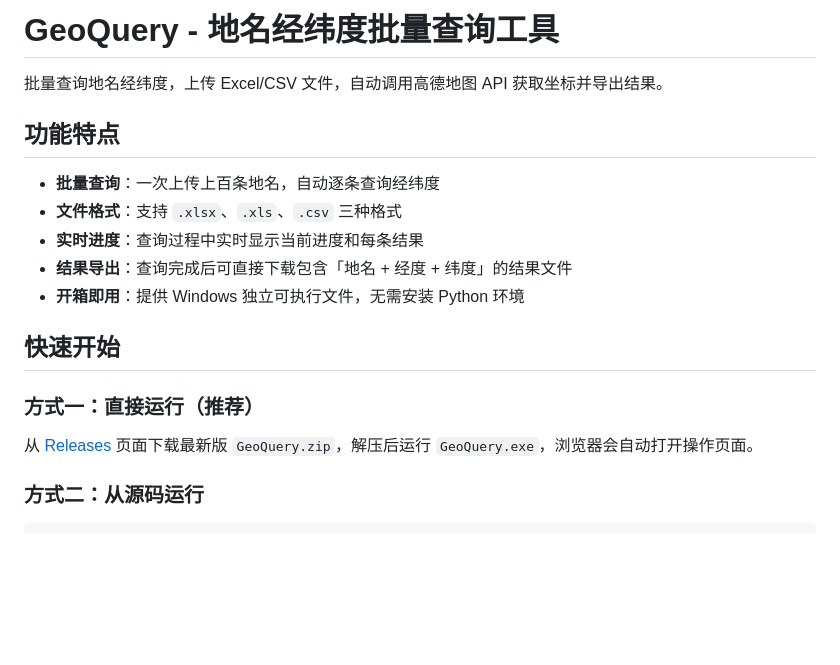
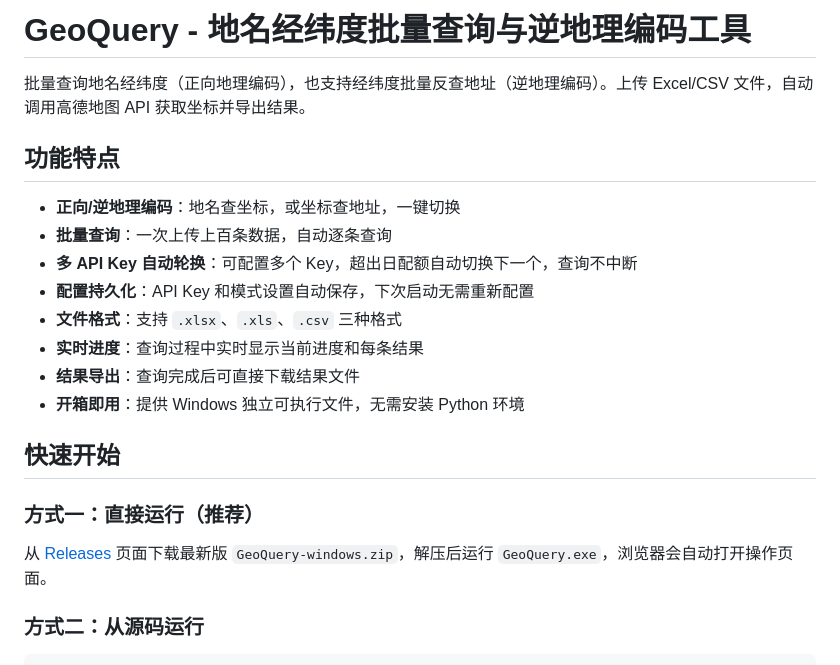
Before and after one commit to ydyydsediz/geoquery, a Markdown page: GeoQuery/README.md, the part around one of its changes. Rendered like a GitHub page; blank space fills up the shorter version.

```diff
--- a/GeoQuery/README.md
+++ b/GeoQuery/README.md
@@ -1,20 +1,23 @@
-# GeoQuery - 地名经纬度批量查询工具
+# GeoQuery - 地名经纬度批量查询与逆地理编码工具
 
-批量查询地名经纬度，上传 Excel/CSV 文件，自动调用高德地图 API 获取坐标并导出结果。
+批量查询地名经纬度（正向地理编码），也支持经纬度批量反查地址（逆地理编码）。上传 Excel/CSV 文件，自动调用高德地图 API 获取坐标并导出结果。
 
 ## 功能特点
 
-- **批量查询**：一次上传上百条地名，自动逐条查询经纬度
+- **正向/逆地理编码**：地名查坐标，或坐标查地址，一键切换
+- **批量查询**：一次上传上百条数据，自动逐条查询
+- **多 API Key 自动轮换**：可配置多个 Key，超出日配额自动切换下一个，查询不中断
+- **配置持久化**：API Key 和模式设置自动保存，下次启动无需重新配置
 - **文件格式**：支持 `.xlsx`、`.xls`、`.csv` 三种格式
 - **实时进度**：查询过程中实时显示当前进度和每条结果
-- **结果导出**：查询完成后可直接下载包含「地名 + 经度 + 纬度」的结果文件
+- **结果导出**：查询完成后可直接下载结果文件
 - **开箱即用**：提供 Windows 独立可执行文件，无需安装 Python 环境
 
 ## 快速开始
 
 ### 方式一：直接运行（推荐）
 
-从 [Releases](https://github.com/ydyydsediz/geoquery/releases) 页面下载最新版 `GeoQuery.zip`，解压后运行 `GeoQuery.exe`，浏览器会自动打开操作页面。
+从 [Releases](https://github.com/ydyydsediz/geoquery/releases) 页面下载最新版 `GeoQuery-windows.zip`，解压后运行 `GeoQuery.exe`，浏览器会自动打开操作页面。
 
 ### 方式二：从源码运行
 
```
Also changed, not shown: other parts of GeoQuery/README.md (+23 -7 lines).
